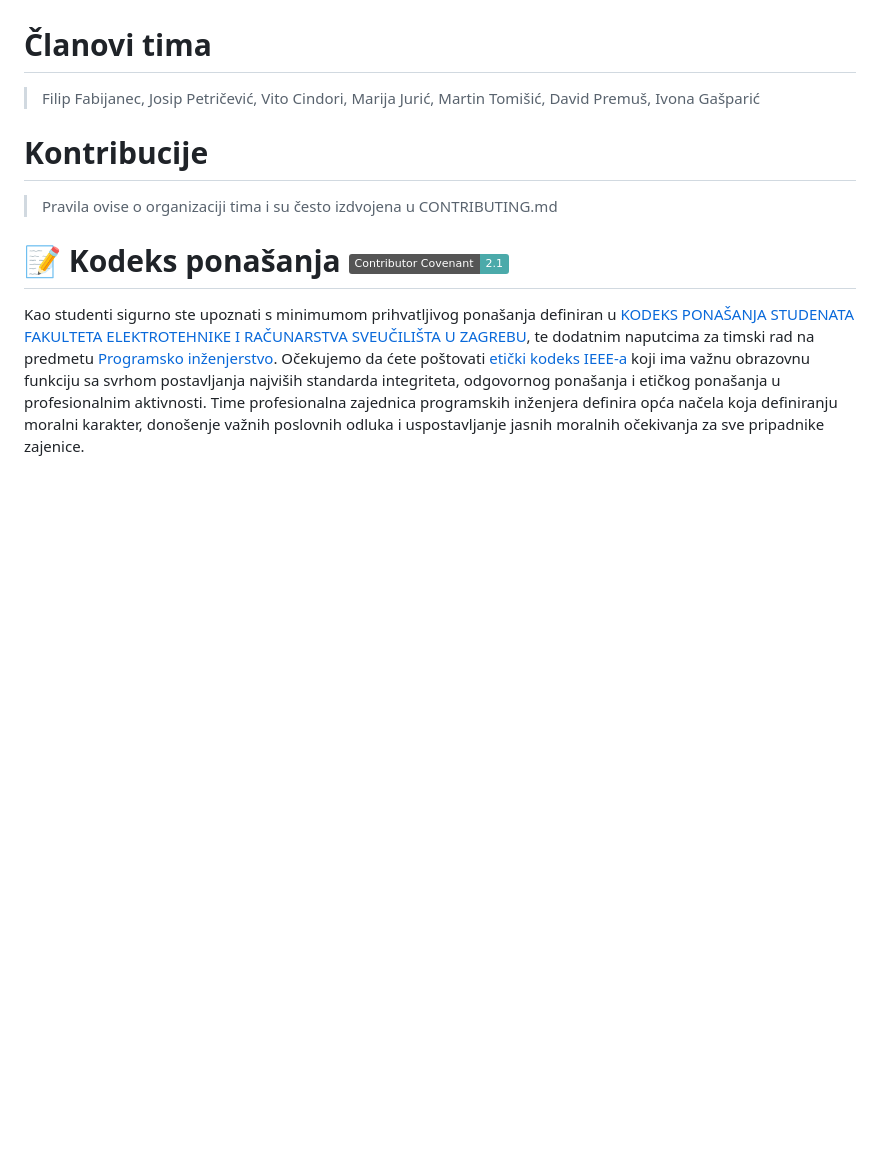
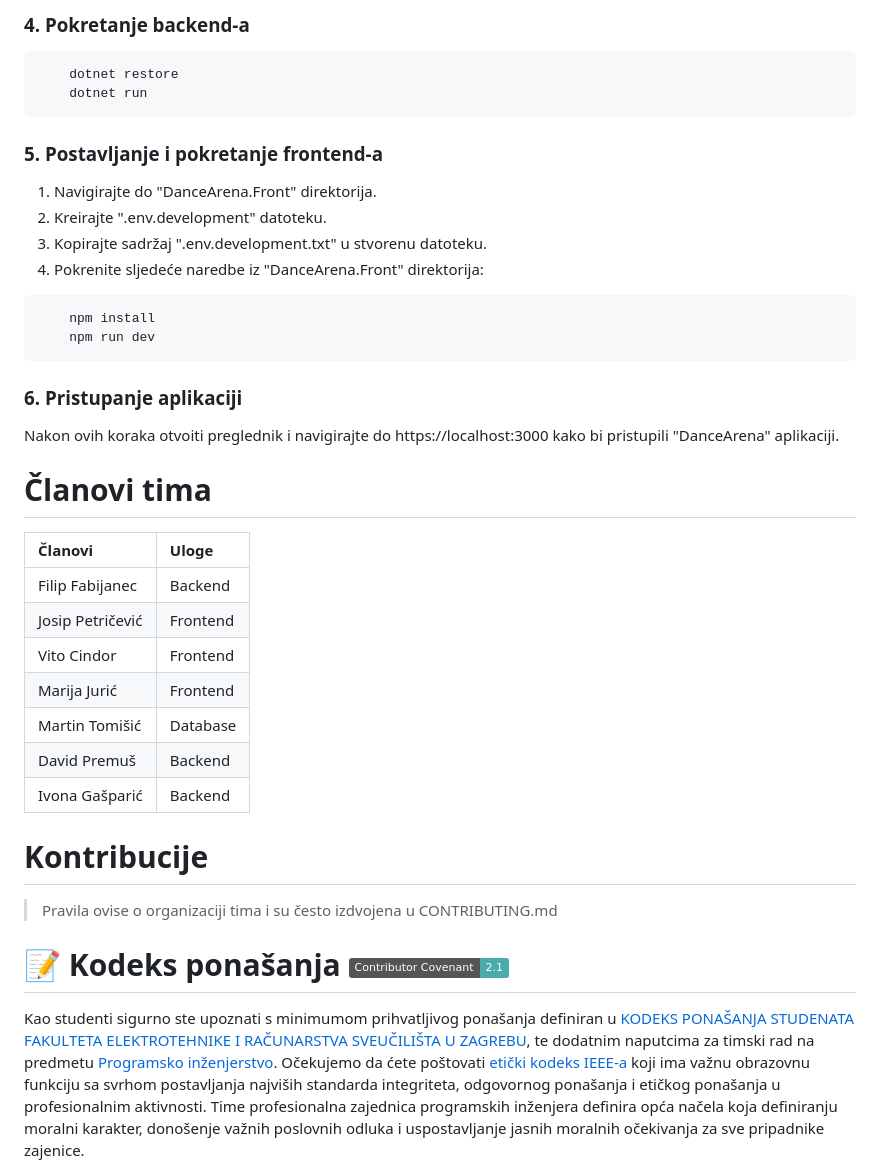
Before and after one commit to filip-fabijanec/DanceArena, a Markdown page: README.md, the part around one of its changes. Drawn GitHub-style; badges without logos; blank space fills up the shorter version.

````diff
--- a/README.md
+++ b/README.md
@@ -28,10 +179,40 @@ Kratko opisati cilj Vašeg projekta. Vaša motivacija?  (Napomena: odgovor nije
+### 4. Pokretanje backend-a
+
+```console
+    dotnet restore
+    dotnet run
+```
+
+### 5. Postavljanje i pokretanje frontend-a
+
+1. Navigirajte do "DanceArena.Front" direktorija.
+2. Kreirajte ".env.development" datoteku.
+3. Kopirajte sadržaj ".env.development.txt" u stvorenu datoteku.
+4. Pokrenite sljedeće naredbe iz "DanceArena.Front" direktorija:
+
+```console
+    npm install
+    npm run dev
+```
+
+### 6. Pristupanje aplikaciji
+
+Nakon ovih koraka otvoiti preglednik i navigirajte do https://localhost:3000 kako bi pristupili "DanceArena" aplikaciji.
+
 # Članovi tima
-> Filip Fabijanec, Josip Petričević, Vito Cindori, Marija Jurić, Martin Tomišić, David Premuš, Ivona Gašparić
->
+| Članovi          | Uloge            |
+| :-------------   | :--------------- |
+| Filip Fabijanec  | Backend          |
+| Josip Petričević | Frontend         |
+| Vito Cindor      | Frontend         |
+| Marija Jurić     | Frontend         |
+| Martin Tomišić   | Database         |
+| David Premuš     | Backend          |
+| Ivona Gašparić   | Backend          |
+
 
 # Kontribucije
 >Pravila ovise o organizaciji tima i su često izdvojena u CONTRIBUTING.md
-
 
 
 # 📝 Kodeks ponašanja [![Contributor Covenant](https://img.shields.io/badge/Contributor%20Covenant-2.1-4baaaa.svg)](CODE_OF_CONDUCT.md)
````
Also changed, not shown: other parts of README.md (+168 -17 lines).
